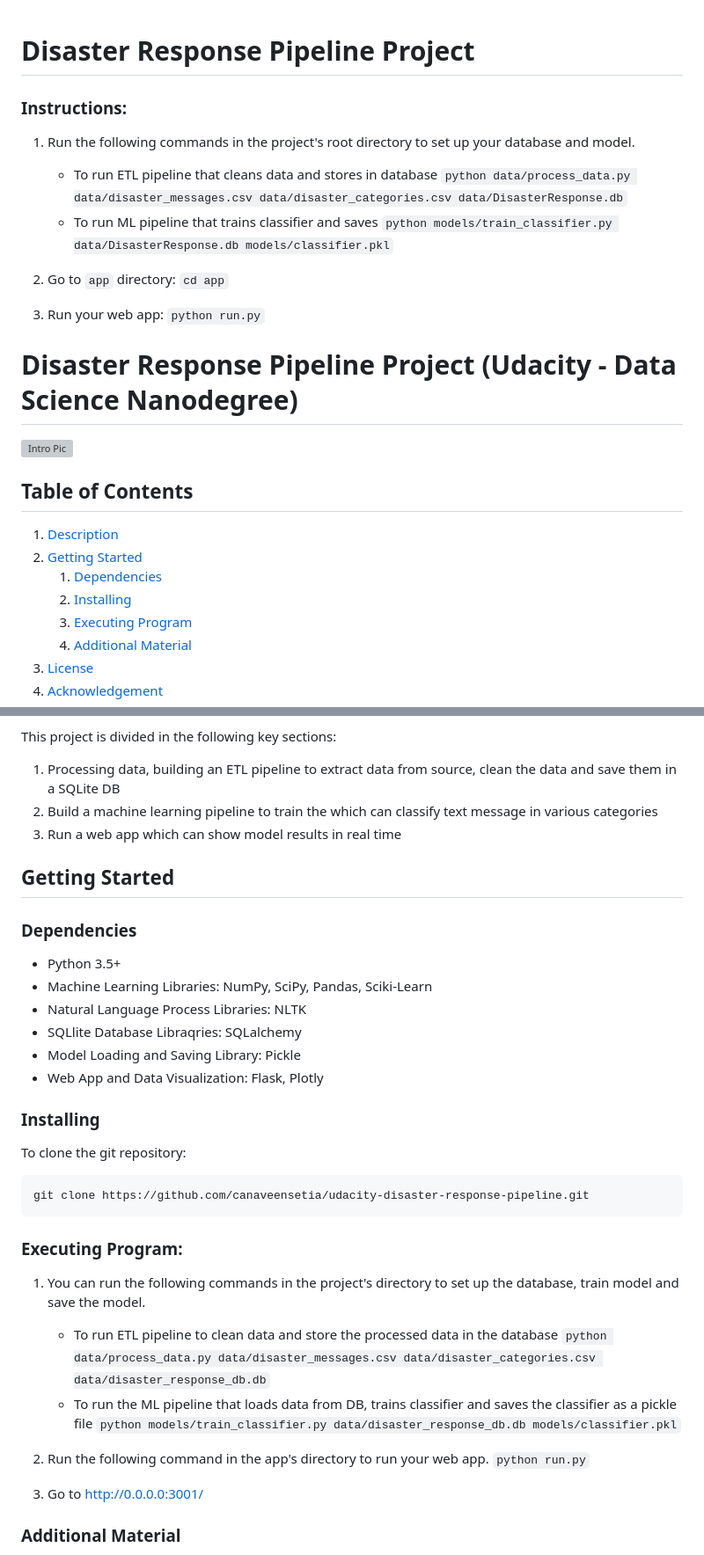
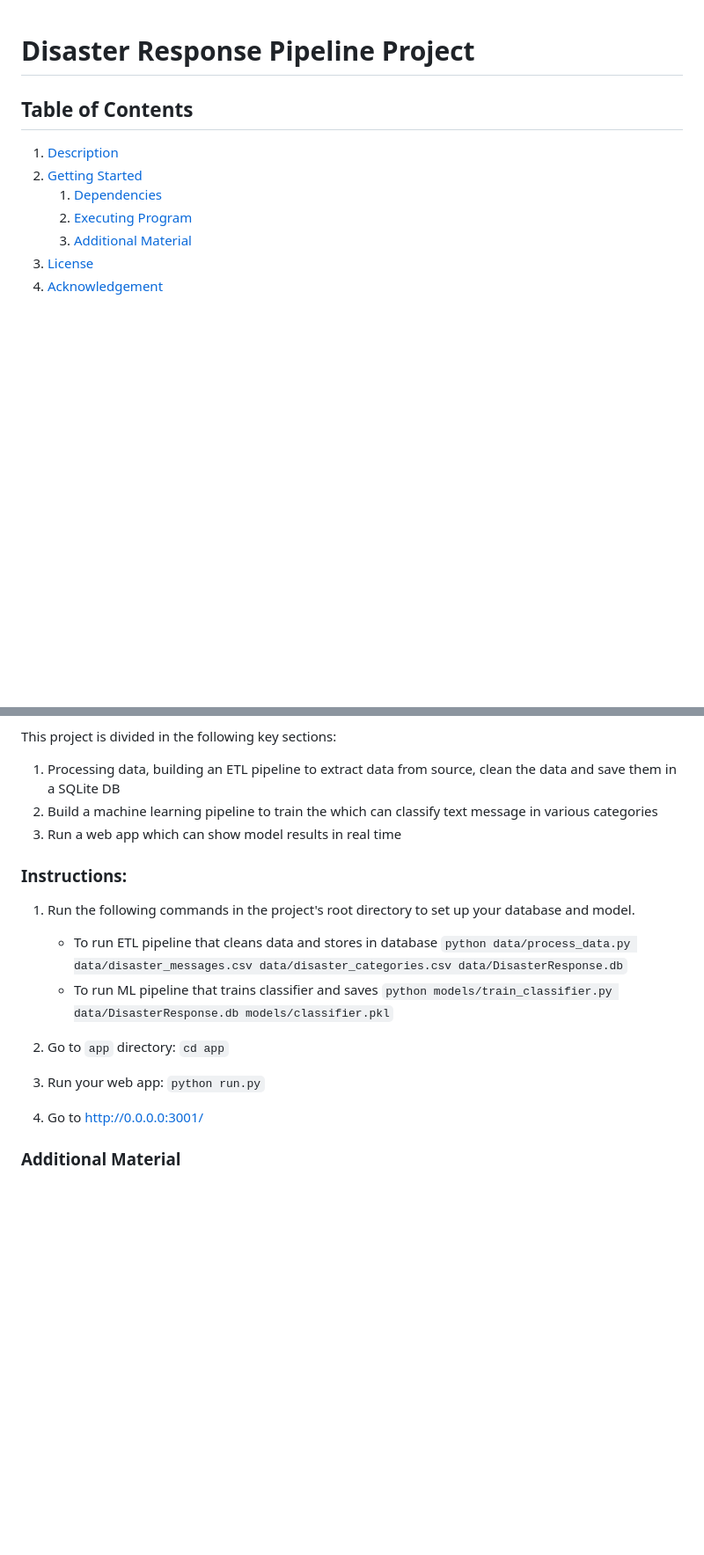
Before and after one commit to 3lmirr/DisasterResponse, a Markdown page: README.md, 2 parts joined by grey strips. Shown at 88% size. Drawn GitHub-style; blank space fills up the shorter version; grey boxes are pictures that could not be loaded.

````diff
--- a/README.md
+++ b/README.md
@@ -1,29 +1,9 @@
 # Disaster Response Pipeline Project
-
-### Instructions:
-1. Run the following commands in the project's root directory to set up your database and model.
-
-    - To run ETL pipeline that cleans data and stores in database
-        `python data/process_data.py data/disaster_messages.csv data/disaster_categories.csv data/DisasterResponse.db`
-    - To run ML pipeline that trains classifier and saves
-        `python models/train_classifier.py data/DisasterResponse.db models/classifier.pkl`
-
-2. Go to `app` directory: `cd app`
-
-3. Run your web app: `python run.py`
-
-
-
-# Disaster Response Pipeline Project (Udacity - Data Science Nanodegree)
-
-![Intro Pic](screenshots/intro.png)
-
 
 ## Table of Contents
 1. [Description](#description)
 2. [Getting Started](#getting_started)
 	1. [Dependencies](#dependencies)
-	2. [Installing](#installation)
 	3. [Executing Program](#execution)
 	4. [Additional Material](#material)
 4. [License](#license)
@@ -40,37 +20,21 @@ This project is divided in the following key sections:
 2. Build a machine learning pipeline to train the which can classify text message in various categories
 3. Run a web app which can show model results in real time
 
-<a name="getting_started"></a>
-## Getting Started
 
-<a name="dependencies"></a>
-### Dependencies
-* Python 3.5+
-* Machine Learning Libraries: NumPy, SciPy, Pandas, Sciki-Learn
-* Natural Language Process Libraries: NLTK
-* SQLlite Database Libraqries: SQLalchemy
-* Model Loading and Saving Library: Pickle
-* Web App and Data Visualization: Flask, Plotly
+<a name="execution"></a>
+### Instructions:
+1. Run the following commands in the project's root directory to set up your database and model.
 
-<a name="installation"></a>
-### Installing
-To clone the git repository:
-```
-git clone https://github.com/canaveensetia/udacity-disaster-response-pipeline.git
-```
-<a name="execution"></a>
-### Executing Program:
-1. You can run the following commands in the project's directory to set up the database, train model and save the model.
+    - To run ETL pipeline that cleans data and stores in database
+        `python data/process_data.py data/disaster_messages.csv data/disaster_categories.csv data/DisasterResponse.db`
+    - To run ML pipeline that trains classifier and saves
+        `python models/train_classifier.py data/DisasterResponse.db models/classifier.pkl`
 
-    - To run ETL pipeline to clean data and store the processed data in the database
-        `python data/process_data.py data/disaster_messages.csv data/disaster_categories.csv data/disaster_response_db.db`
-    - To run the ML pipeline that loads data from DB, trains classifier and saves the classifier as a pickle file
-        `python models/train_classifier.py data/disaster_response_db.db models/classifier.pkl`
+2. Go to `app` directory: `cd app`
 
-2. Run the following command in the app's directory to run your web app.
-    `python run.py`
+3. Run your web app: `python run.py`
 
-3. Go to http://0.0.0.0:3001/
+4. Go to http://0.0.0.0:3001/
 
 <a name="material"></a>
 ### Additional Material
````
Also changed, not shown: other parts of README.md (+0 -21 lines).
